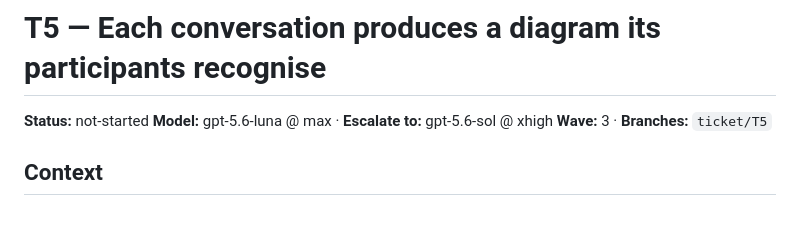
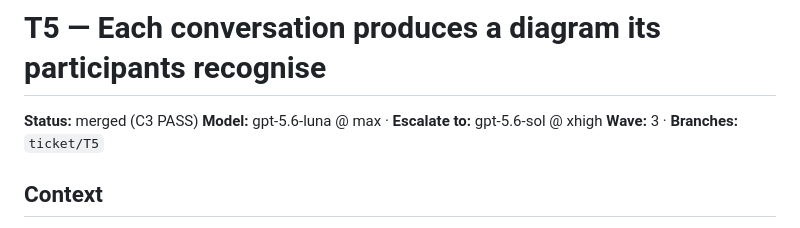
Before and after one commit to mboogerd/roomy, a Markdown page: docs/tickets/T5.md, the part around the change. Drawn GitHub-style.

```diff
--- a/docs/tickets/T5.md
+++ b/docs/tickets/T5.md
@@ -1,6 +1,6 @@
 # T5 — Each conversation produces a diagram its participants recognise
 
-**Status:** not-started
+**Status:** merged (C3 PASS)
 **Model:** gpt-5.6-luna @ max · **Escalate to:** gpt-5.6-sol @ xhigh
 **Wave:** 3 · **Branches:** `ticket/T5`
 
```
Also changed, not shown: BACKLOG.md (+6 -1 lines), docs/orchestration/PLAN.md (+8 -2 lines).
